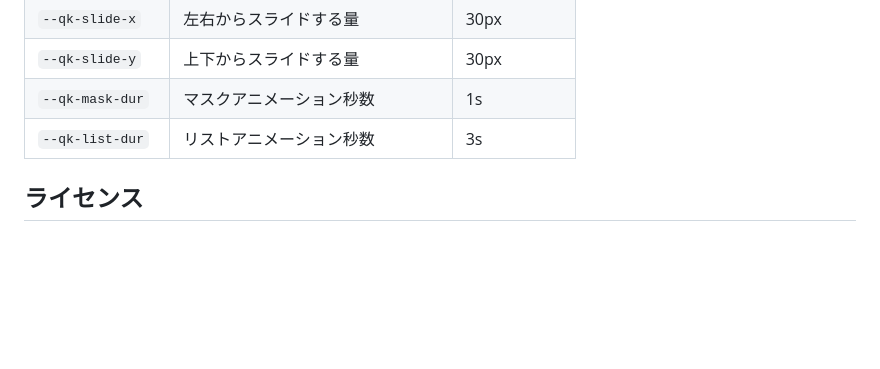
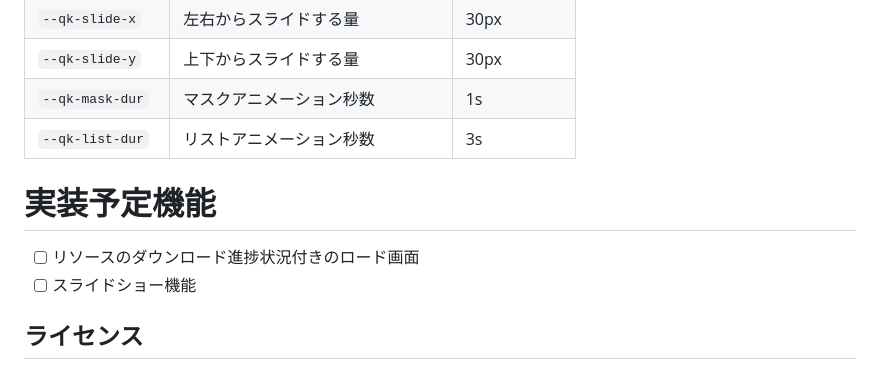
Before and after one commit to skwk111/qkanim, a Markdown page: README.md, the part around the change. Drawn GitHub-style; blank space fills up the shorter version.

Commit message:
📝 実装予定機能項目を追加

```diff
--- a/README.md
+++ b/README.md
@@ -138,6 +138,9 @@
 | `--qk-mask-dur` | マスクアニメーション秒数 | 1s |
 | `--qk-list-dur` | リストアニメーション秒数 | 3s |
 
+# 実装予定機能
+- [ ] リソースのダウンロード進捗状況付きのロード画面
+- [ ] スライドショー機能
 
 ## ライセンス
 「QkAnim.js」は、MITライセンスの下で提供されています。詳細については、[LICENSE](./LICENSE)ファイルを参照してください。
```
